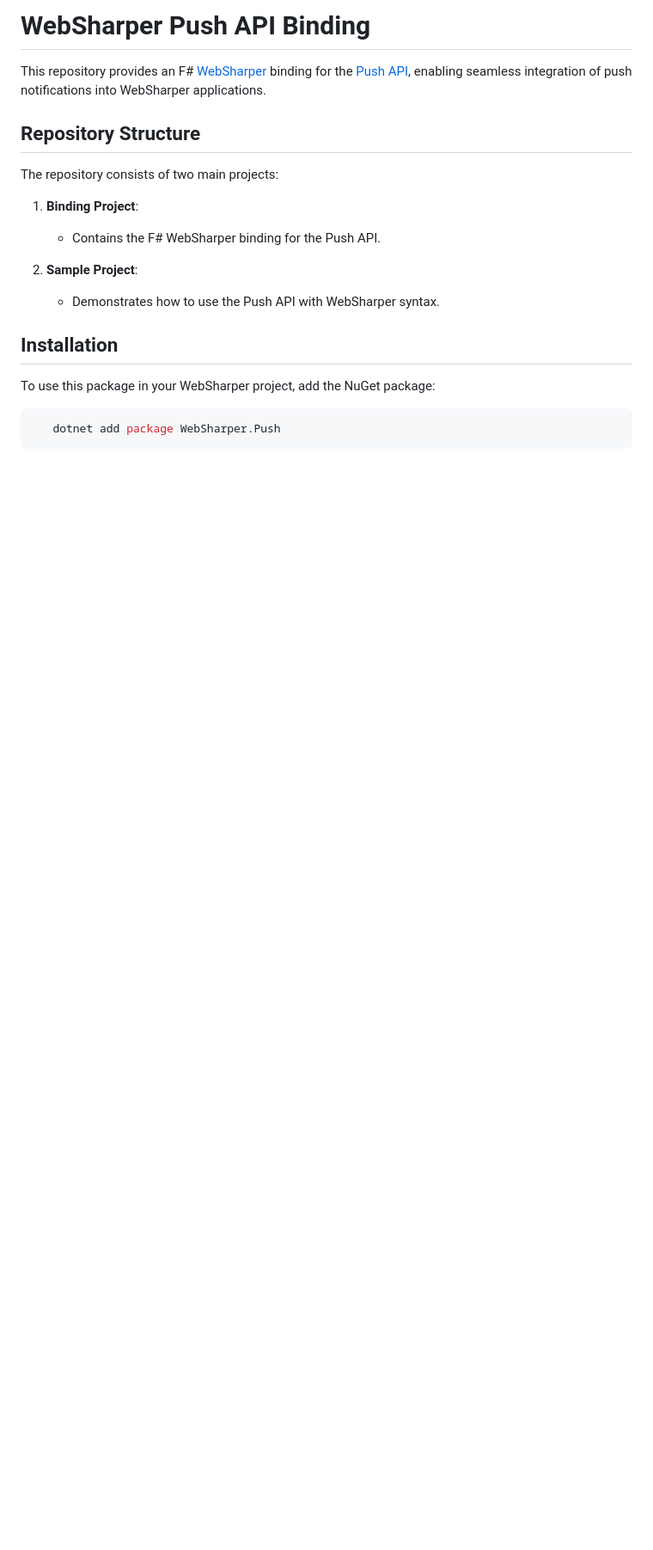
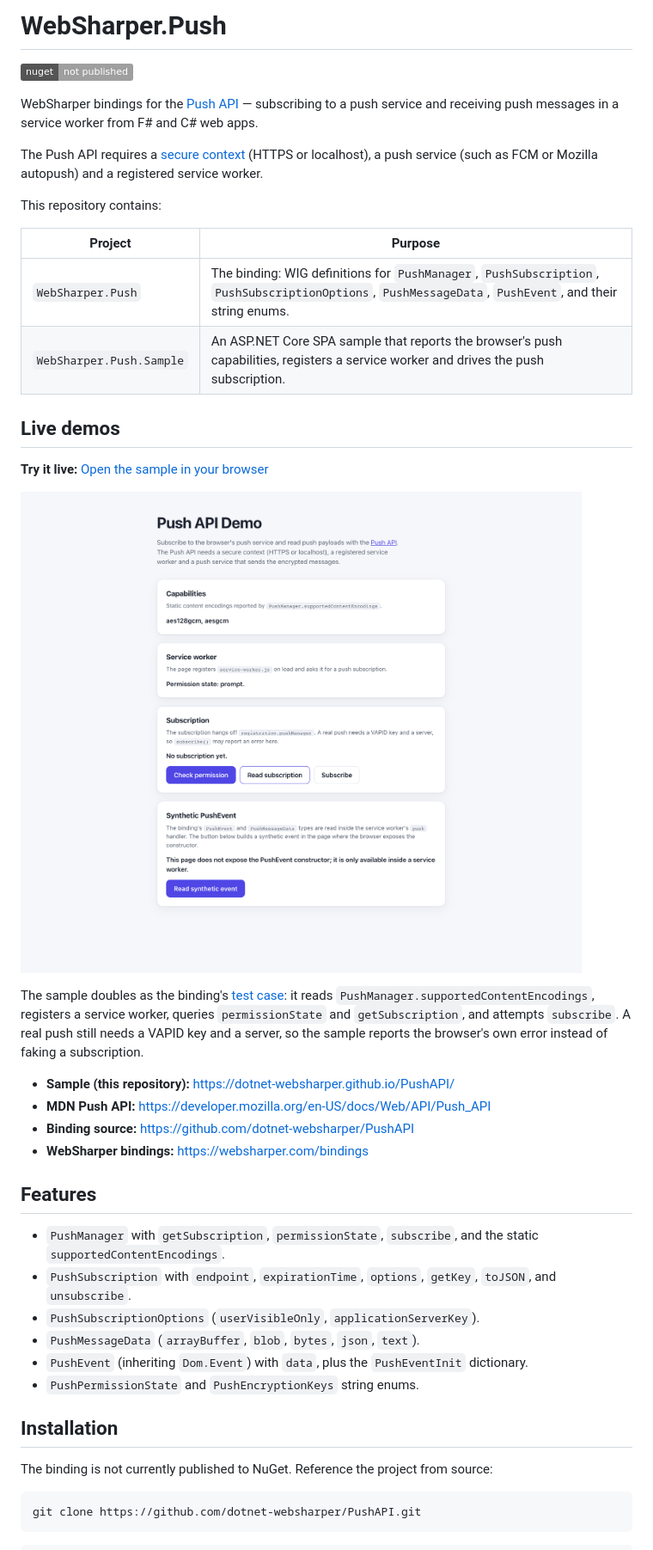
Before and after one commit to dotnet-websharper/PushAPI, a Markdown page: README.md, the part around one of its changes. Shown at 86% size. Drawn GitHub-style; pictures changed too: docs/sample.png (added); badges without logos; blank space fills up the shorter version.

````diff
--- a/README.md
+++ b/README.md
@@ -1,23 +1,50 @@
-# WebSharper Push API Binding
+# WebSharper.Push
 
-This repository provides an F# [WebSharper](https://websharper.com/) binding for the [Push API](https://developer.mozilla.org/en-US/docs/Web/API/Push_API), enabling seamless integration of push notifications into WebSharper applications.
+[![NuGet](https://img.shields.io/badge/nuget-not%20published-lightgrey)](https://github.com/dotnet-websharper/PushAPI)
 
-## Repository Structure
+WebSharper bindings for the [Push API](https://developer.mozilla.org/en-US/docs/Web/API/Push_API) —
+subscribing to a push service and receiving push messages in a service worker from F# and C# web apps.
 
-The repository consists of two main projects:
+The Push API requires a [secure context](https://developer.mozilla.org/en-US/docs/Web/Security/Defenses/Secure_Contexts)
+(HTTPS or localhost), a push service (such as FCM or Mozilla autopush) and a registered service worker.
 
-1. **Binding Project**:
+This repository contains:
 
-   - Contains the F# WebSharper binding for the Push API.
+| Project | Purpose |
+| --- | --- |
+| `WebSharper.Push` | The binding: WIG definitions for `PushManager`, `PushSubscription`, `PushSubscriptionOptions`, `PushMessageData`, `PushEvent`, and their string enums. |
+| `WebSharper.Push.Sample` | An ASP.NET Core SPA sample that reports the browser's push capabilities, registers a service worker and drives the push subscription. |
 
-2. **Sample Project**:
-   - Demonstrates how to use the Push API with WebSharper syntax.
+## Live demos
+
+**Try it live:** [Open the sample in your browser](https://dotnet-websharper.github.io/PushAPI/)
+
+![Push API sample](docs/sample.png)
+
+The sample doubles as the binding's [test case](#running-the-sample): it reads
+`PushManager.supportedContentEncodings`, registers a service worker, queries `permissionState` and
+`getSubscription`, and attempts `subscribe`. A real push still needs a VAPID key and a server, so the
+sample reports the browser's own error instead of faking a subscription.
+
+- **Sample (this repository):** <https://dotnet-websharper.github.io/PushAPI/>
+- **MDN Push API:** <https://developer.mozilla.org/en-US/docs/Web/API/Push_API>
+- **Binding source:** <https://github.com/dotnet-websharper/PushAPI>
+- **WebSharper bindings:** <https://websharper.com/bindings>
+
+## Features
+
+- `PushManager` with `getSubscription`, `permissionState`, `subscribe`, and the static `supportedContentEncodings`.
+- `PushSubscription` with `endpoint`, `expirationTime`, `options`, `getKey`, `toJSON`, and `unsubscribe`.
+- `PushSubscriptionOptions` (`userVisibleOnly`, `applicationServerKey`).
+- `PushMessageData` (`arrayBuffer`, `blob`, `bytes`, `json`, `text`).
+- `PushEvent` (inheriting `Dom.Event`) with `data`, plus the `PushEventInit` dictionary.
+- `PushPermissionState` and `PushEncryptionKeys` string enums.
 
 ## Installation
 
-To use this package in your WebSharper project, add the NuGet package:
+The binding is not currently published to NuGet. Reference the project from source:
 
 ```bash
-   dotnet add package WebSharper.Push
+git clone https://github.com/dotnet-websharper/PushAPI.git
 ```
 
````
Also changed, not shown: other parts of README.md (+107 -18 lines), LICENSE.md (added, +178 -0 lines), 14 other files.
